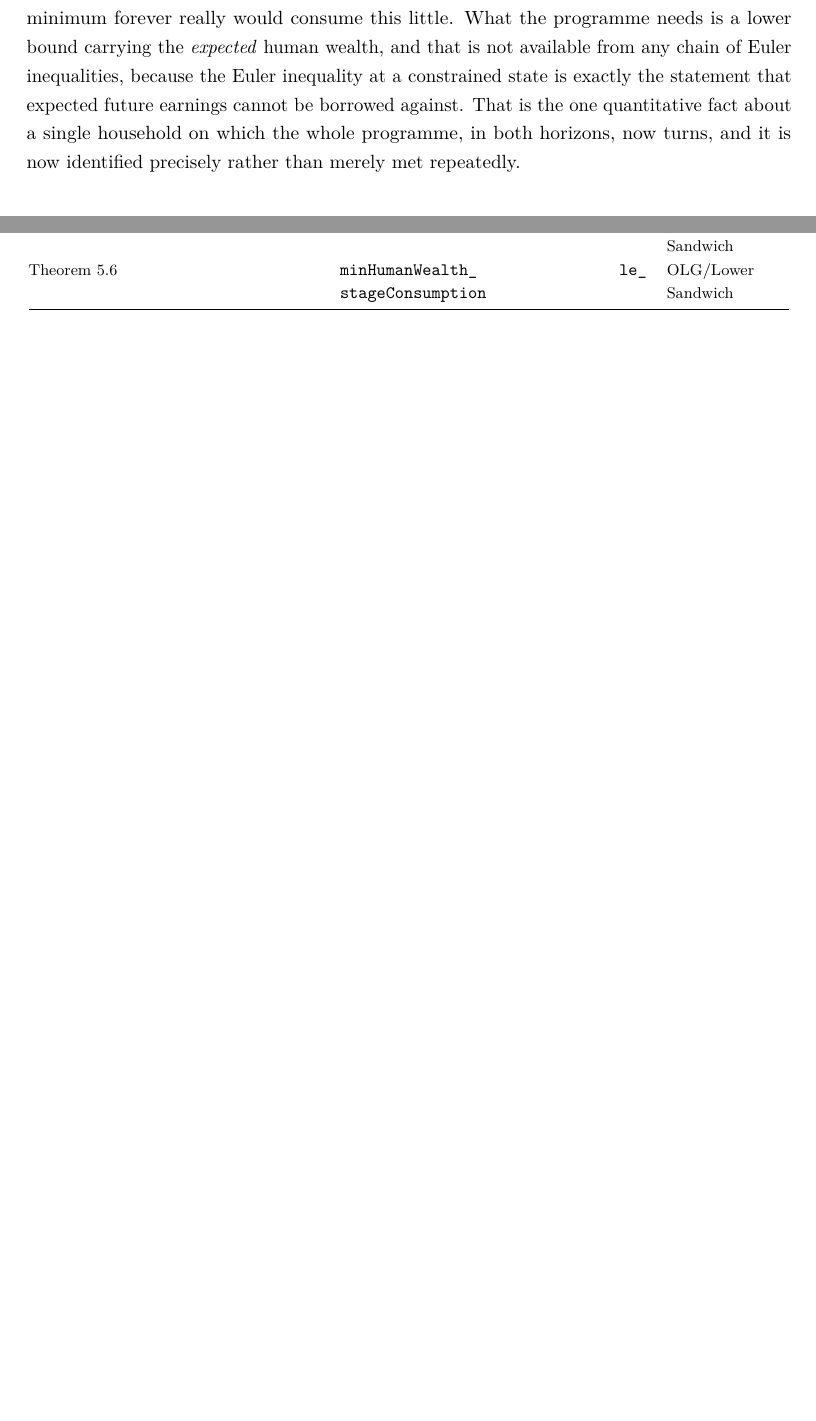
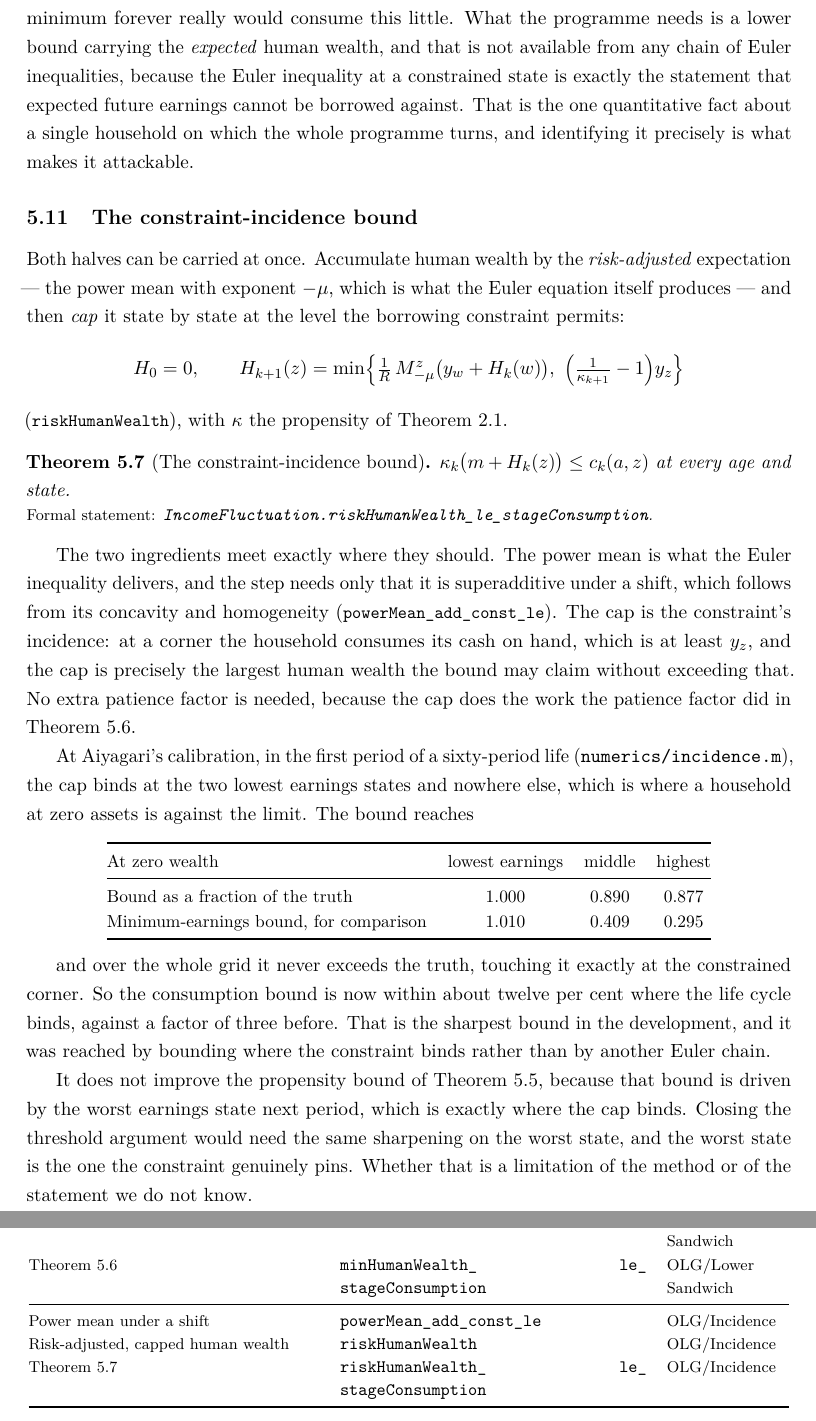
Before and after one commit to LeanEconomics/LeanEconomics, a LaTeX paper (WriteUpOLG/main.tex, which reads WriteUpOLG/sections/appendix_index.tex, WriteUpOLG/sections/theorem1.tex): two parts of pages 18 and 21 of 21 before the commit and two parts of pages 18 and 22 of 22 after it, joined at a grey line, cut so that both start at the same text, the shorter picture padded with empty space. Compiled offline with pdfLaTeX.

Commit message:
The constraint-incidence bound: risk-adjusted human wealth, capped where the constraint binds
riskHumanWealth_le_stageConsumption carries human wealth by the power mean with exponent minus mu,
which is what the Euler equation itself produces, and caps it state by state at the level the
borrowing constraint permits. The two ingredients meet exactly: the step needs only that the power
mean is superadditive under a shift, which follows from its concavity and homogeneity, and the cap
is the largest human wealth the bound may claim without exceeding what a household at the corner
can afford. No extra patience factor is needed because the cap does that work.

At Aiyagari's calibration the cap binds at the two lowest earnings states and nowhere else, and
the bound reaches 1.000 of the truth at the constrained corner, where it is exact, and 0.877 at
zero wealth in the highest earnings state, against 0.295 for the minimum-earnings bound. It never
exceeds the truth anywhere on the grid.

It does not improve the propensity bound, which is driven by the worst earnings state next period,
exactly where the cap binds.

Co-Authored-By: Claude Opus 5 <noreply@anthropic.com>

```diff
--- a/WriteUpOLG/sections/appendix_index.tex
+++ b/WriteUpOLG/sections/appendix_index.tex
@@ -83,6 +83,10 @@ Theorem~\ref{thm:mpc} & \lean{stageConsumption\_sub\_le\_of\_slope} & OLG/\allow
 Guaranteed human wealth & \lean{minHumanWealth}, \lean{lowMPC} & OLG/\allowbreak Lower\allowbreak Sandwich\\
 The corner is respected & \lean{lowMPC\_mul\_minHumanWealth\_le} & OLG/\allowbreak Lower\allowbreak Sandwich\\
 Theorem~\ref{thm:lower} & \lean{minHumanWealth\_le\_stageConsumption} & OLG/\allowbreak Lower\allowbreak Sandwich\\
+\midrule
+Power mean under a shift & \lean{powerMean\_add\_const\_le} & OLG/\allowbreak Incidence\\
+Risk-adjusted, capped human wealth & \lean{riskHumanWealth} & OLG/\allowbreak Incidence\\
+Theorem~\ref{thm:incidence} & \lean{riskHumanWealth\_le\_stageConsumption} & OLG/\allowbreak Incidence\\
 \bottomrule
 \end{longtable}
 \endgroup
--- a/WriteUpOLG/sections/theorem1.tex
+++ b/WriteUpOLG/sections/theorem1.tex
@@ -447,5 +447,57 @@ forever really would consume this little. What the programme needs is a lower bo
 \emph{expected} human wealth, and that is not available from any chain of Euler inequalities,
 because the Euler inequality at a constrained state is exactly the statement that expected future
 earnings cannot be borrowed against. That is the one quantitative fact about a single household
-on which the whole programme, in both horizons, now turns, and it is now identified precisely
-rather than merely met repeatedly.
+on which the whole programme turns, and identifying it precisely is what makes it attackable.
+
+\subsection{The constraint-incidence bound}
+
+Both halves can be carried at once. Accumulate human wealth by the \emph{risk-adjusted}
+expectation --- the power mean with exponent $-\mu$, which is what the Euler equation itself
+produces --- and then \emph{cap} it state by state at the level the borrowing constraint permits:
+\[
+  H_0=0,\qquad
+  H_{k+1}(z)=\min\Bigl\{\tfrac1R\,M^z_{-\mu}\bigl(y_w+H_k(w)\bigr),\
+  \Bigl(\tfrac1{\kappa_{k+1}}-1\Bigr)y_z\Bigr\}
+\]
+(\lean{riskHumanWealth}), with $\kappa$ the propensity of Theorem~\ref{thm:sandwich}.
+
+\begin{theorem}[The constraint-incidence bound]\label{thm:incidence}
+$\kappa_k\bigl(m+H_k(z)\bigr)\le c_k(a,z)$ at every age and state.
+\formal{IncomeFluctuation.riskHumanWealth\_le\_stageConsumption}
+\end{theorem}
+
+The two ingredients meet exactly where they should. The power mean is what the Euler inequality
+delivers, and the step needs only that it is superadditive under a shift, which follows from its
+concavity and homogeneity (\lean{powerMean\_add\_const\_le}). The cap is the constraint's
+incidence: at a corner the household consumes its cash on hand, which is at least $y_z$, and the
+cap is precisely the largest human wealth the bound may claim without exceeding that. No extra
+patience factor is needed, because the cap does the work the patience factor did in
+Theorem~\ref{thm:lower}.
+
+At Aiyagari's calibration, in the first period of a sixty-period life
+(\texttt{numerics/incidence.m}), the cap binds at the two lowest earnings states and nowhere else,
+which is where a household at zero assets is against the limit. The bound reaches
+
+\begingroup\small
+\begin{center}
+\begin{tabular}{@{}lccc@{}}
+\toprule
+At zero wealth & lowest earnings & middle & highest\\
+\midrule
+Bound as a fraction of the truth & $1.000$ & $0.890$ & $0.877$\\
+Minimum-earnings bound, for comparison & $1.010$ & $0.409$ & $0.295$\\
+\bottomrule
+\end{tabular}
+\end{center}
+\endgroup
+
+and over the whole grid it never exceeds the truth, touching it exactly at the constrained corner.
+So the consumption bound is now within about twelve per cent where the life cycle binds, against a
+factor of three before. That is the sharpest bound in the development, and it was reached by
+bounding where the constraint binds rather than by another Euler chain.
+
+It does not improve the propensity bound of Theorem~\ref{thm:mpc}, because that bound is driven by
+the worst earnings state next period, which is exactly where the cap binds. Closing the threshold
+argument would need the same sharpening on the worst state, and the worst state is the one the
+constraint genuinely pins. Whether that is a limitation of the method or of the statement we do
+not know.
```
Also changed, not shown: WriteUpOLG/main.pdf, 3 other files.
